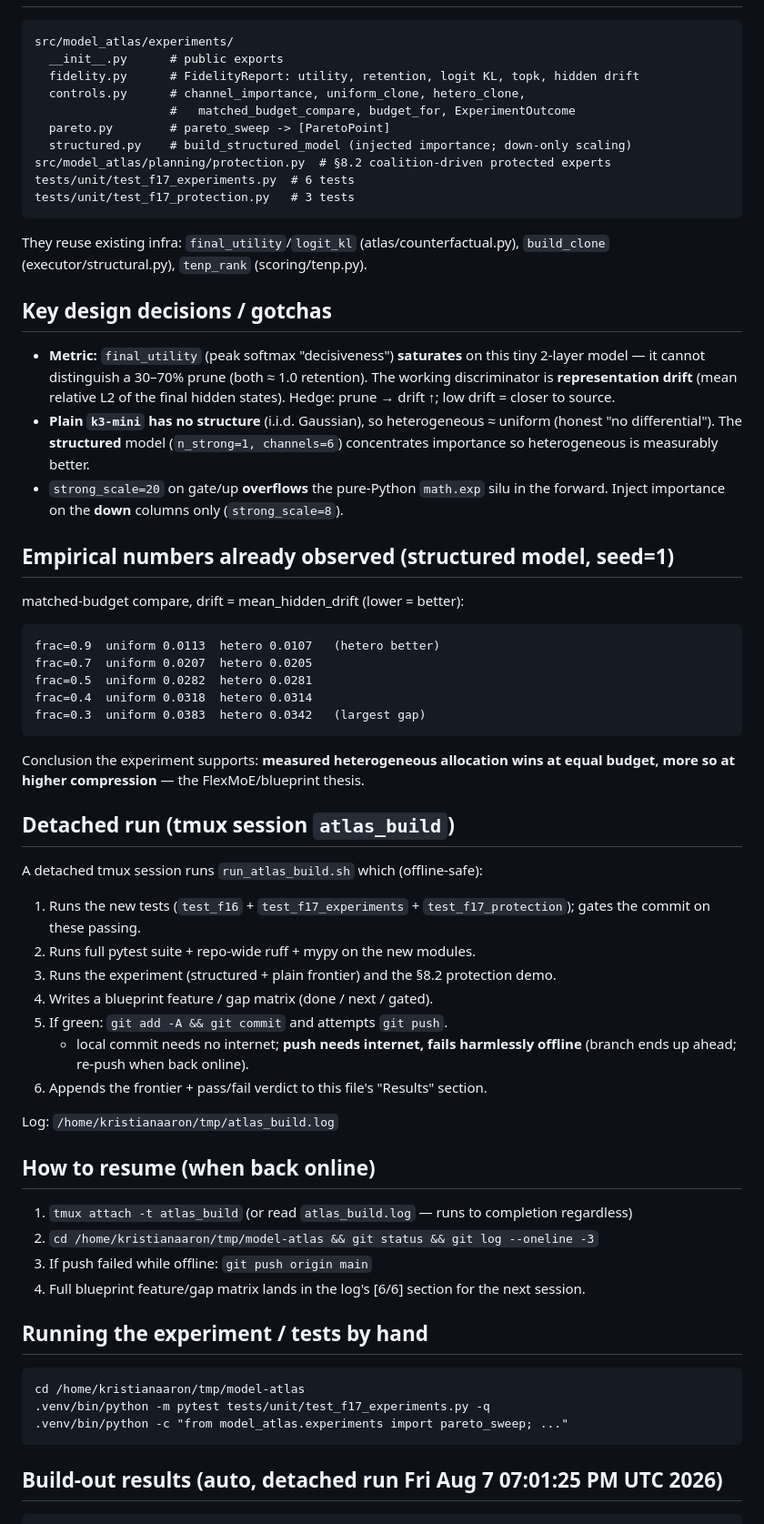
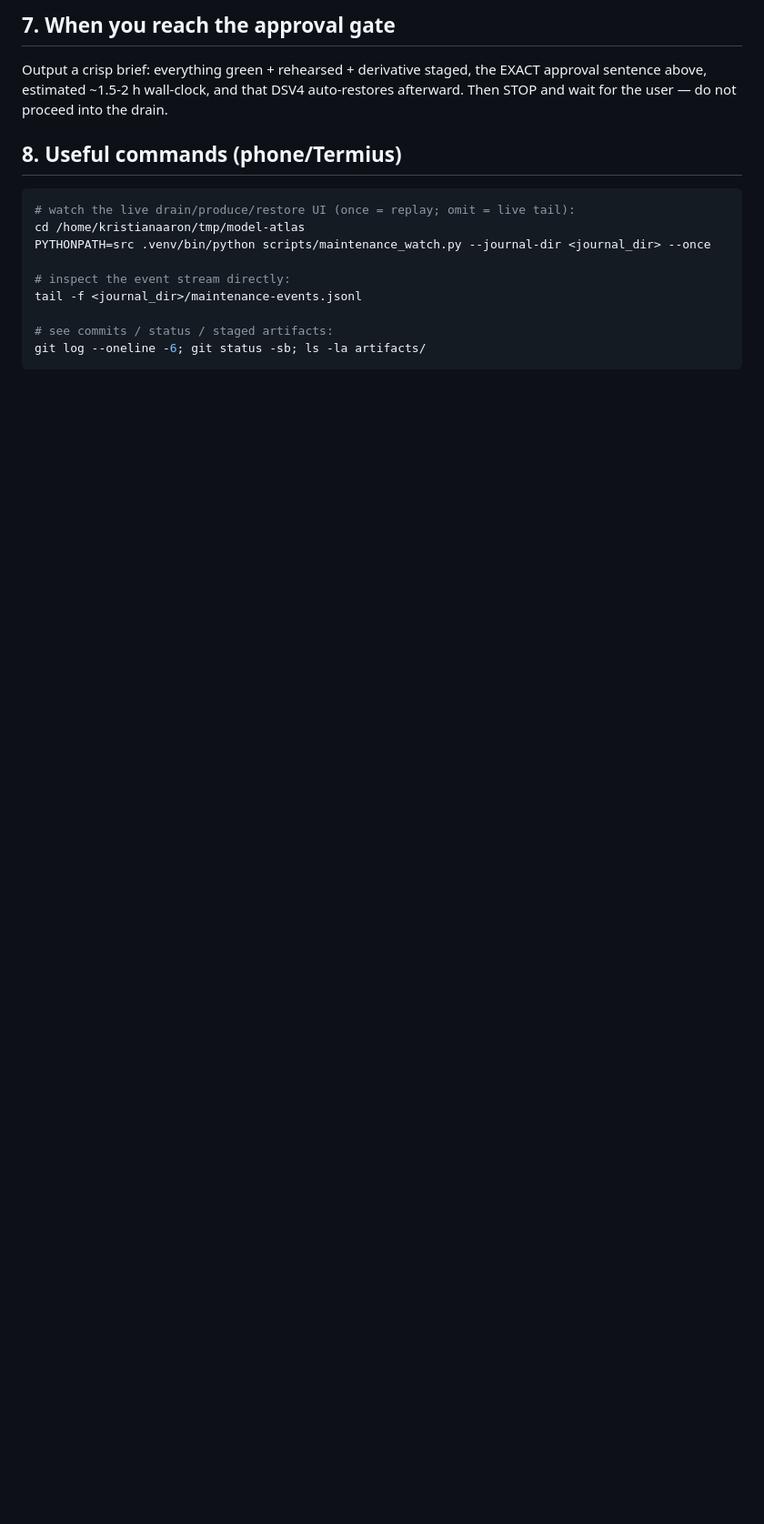
Before and after one commit to Kristianaaron/cebu-profiler, a Markdown page: HANDOFF.md, the part around one of its changes. Shown at 91% size. GitHub-like rendering; blank space fills up the shorter version.

Commit message:
docs: HANDOFF.md — resume file for the Atlas eval-ready work (phone/Termius-accessible)

````diff
--- a/HANDOFF.md
+++ b/HANDOFF.md
@@ -13,67 +82,19 @@ synthetic MiniMoE (no GLM-5.2 checkpoint needed — that stays gated).
+## 7. When you reach the approval gate
+
+Output a crisp brief: everything green + rehearsed + derivative staged, the EXACT
+approval sentence above, estimated ~1.5-2 h wall-clock, and that DSV4 auto-restores
+afterward. Then STOP and wait for the user — do not proceed into the drain.
+
+## 8. Useful commands (phone/Termius)
+
+```bash
+# watch the live drain/produce/restore UI (once = replay; omit = live tail):
+cd /home/kristianaaron/tmp/model-atlas
+PYTHONPATH=src .venv/bin/python scripts/maintenance_watch.py --journal-dir <journal_dir> --once
+
+# inspect the event stream directly:
+tail -f <journal_dir>/maintenance-events.jsonl
+
+# see commits / status / staged artifacts:
+git log --oneline -6; git status -sb; ls -la artifacts/
 ```
-src/model_atlas/experiments/
-  __init__.py      # public exports
-  fidelity.py      # FidelityReport: utility, retention, logit KL, topk, hidden drift
-  controls.py      # channel_importance, uniform_clone, hetero_clone,
-                   #   matched_budget_compare, budget_for, ExperimentOutcome
-  pareto.py        # pareto_sweep -> [ParetoPoint]
-  structured.py    # build_structured_model (injected importance; down-only scaling)
-src/model_atlas/planning/protection.py  # §8.2 coalition-driven protected experts
-tests/unit/test_f17_experiments.py  # 6 tests
-tests/unit/test_f17_protection.py   # 3 tests
-```
-They reuse existing infra: `final_utility`/`logit_kl` (atlas/counterfactual.py),
-`build_clone` (executor/structural.py), `tenp_rank` (scoring/tenp.py).
-
-## Key design decisions / gotchas
-- **Metric:** `final_utility` (peak softmax "decisiveness") **saturates** on this
-  tiny 2-layer model — it cannot distinguish a 30–70% prune (both ≈ 1.0 retention).
-  The working discriminator is **representation drift** (mean relative L2 of the
-  final hidden states). Hedge: prune → drift ↑; low drift = closer to source.
-- **Plain `k3-mini` has no structure** (i.i.d. Gaussian), so heterogeneous ≈ uniform
-  (honest "no differential"). The **structured** model (`n_strong=1, channels=6`)
-  concentrates importance so heterogeneous is measurably better.
-- `strong_scale=20` on gate/up **overflows** the pure-Python `math.exp` silu in the
-  forward. Inject importance on the **down** columns only (`strong_scale=8`).
-
-## Empirical numbers already observed (structured model, seed=1)
-matched-budget compare, drift = mean_hidden_drift (lower = better):
-```
-frac=0.9  uniform 0.0113  hetero 0.0107   (hetero better)
-frac=0.7  uniform 0.0207  hetero 0.0205
-frac=0.5  uniform 0.0282  hetero 0.0281
-frac=0.4  uniform 0.0318  hetero 0.0314
-frac=0.3  uniform 0.0383  hetero 0.0342   (largest gap)
-```
-Conclusion the experiment supports: **measured heterogeneous allocation wins at
-equal budget, more so at higher compression** — the FlexMoE/blueprint thesis.
-
-## Detached run (tmux session `atlas_build`)
-A detached tmux session runs `run_atlas_build.sh` which (offline-safe):
-1. Runs the new tests (`test_f16` + `test_f17_experiments` + `test_f17_protection`);
-   gates the commit on these passing.
-2. Runs full pytest suite + repo-wide ruff + mypy on the new modules.
-3. Runs the experiment (structured + plain frontier) and the §8.2 protection demo.
-4. Writes a blueprint feature / gap matrix (done / next / gated).
-5. If green: `git add -A && git commit` and attempts `git push`.
-   - local commit needs no internet; **push needs internet, fails harmlessly offline**
-     (branch ends up ahead; re-push when back online).
-6. Appends the frontier + pass/fail verdict to this file's "Results" section.
-
-Log: `/home/kristianaaron/tmp/atlas_build.log`
-
-## How to resume (when back online)
-1. `tmux attach -t atlas_build`  (or read `atlas_build.log` — runs to completion regardless)
-2. `cd /home/kristianaaron/tmp/model-atlas && git status && git log --oneline -3`
-3. If push failed while offline: `git push origin main`
-4. Full blueprint feature/gap matrix lands in the log's [6/6] section for the next session.
-
-## Running the experiment / tests by hand
-```
-cd /home/kristianaaron/tmp/model-atlas
-.venv/bin/python -m pytest tests/unit/test_f17_experiments.py -q
-.venv/bin/python -c "from model_atlas.experiments import pareto_sweep; ..."
-```
-
-## Build-out results (auto, detached run Fri Aug  7 07:01:25 PM UTC 2026)
-
````
Also changed, not shown: other parts of HANDOFF.md (+78 -89 lines).
